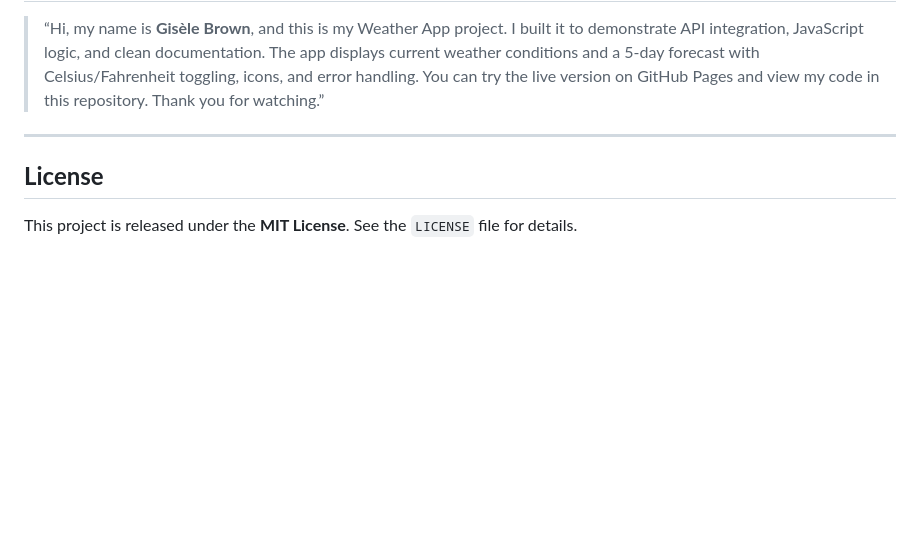
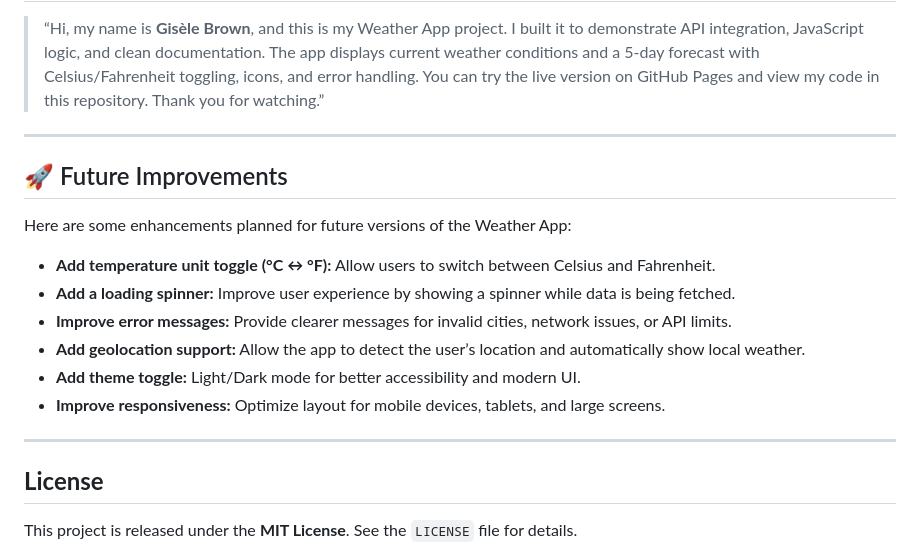
Before and after one commit to GizzyB/weather-app, a Markdown page: README.md, the part around the change printed below. GitHub-like rendering; blank space fills up the shorter version.

```diff
--- a/README.md
+++ b/README.md
@@ -207,6 +204,19 @@ This project demonstrates:
 
 ---
 
+## 🚀 Future Improvements
+
+Here are some enhancements planned for future versions of the Weather App:
+
+- **Add temperature unit toggle (°C ↔ °F):** Allow users to switch between Celsius and Fahrenheit.
+- **Add a loading spinner:** Improve user experience by showing a spinner while data is being fetched.
+- **Improve error messages:** Provide clearer messages for invalid cities, network issues, or API limits.
+- **Add geolocation support:** Allow the app to detect the user’s location and automatically show local weather.
+- **Add theme toggle:** Light/Dark mode for better accessibility and modern UI.
+- **Improve responsiveness:** Optimize layout for mobile devices, tablets, and large screens.
+
+___
+
 ## **License**
 
 This project is released under the **MIT License**.
```
Also changed, not shown: other parts of README.md (+6 -9 lines).
